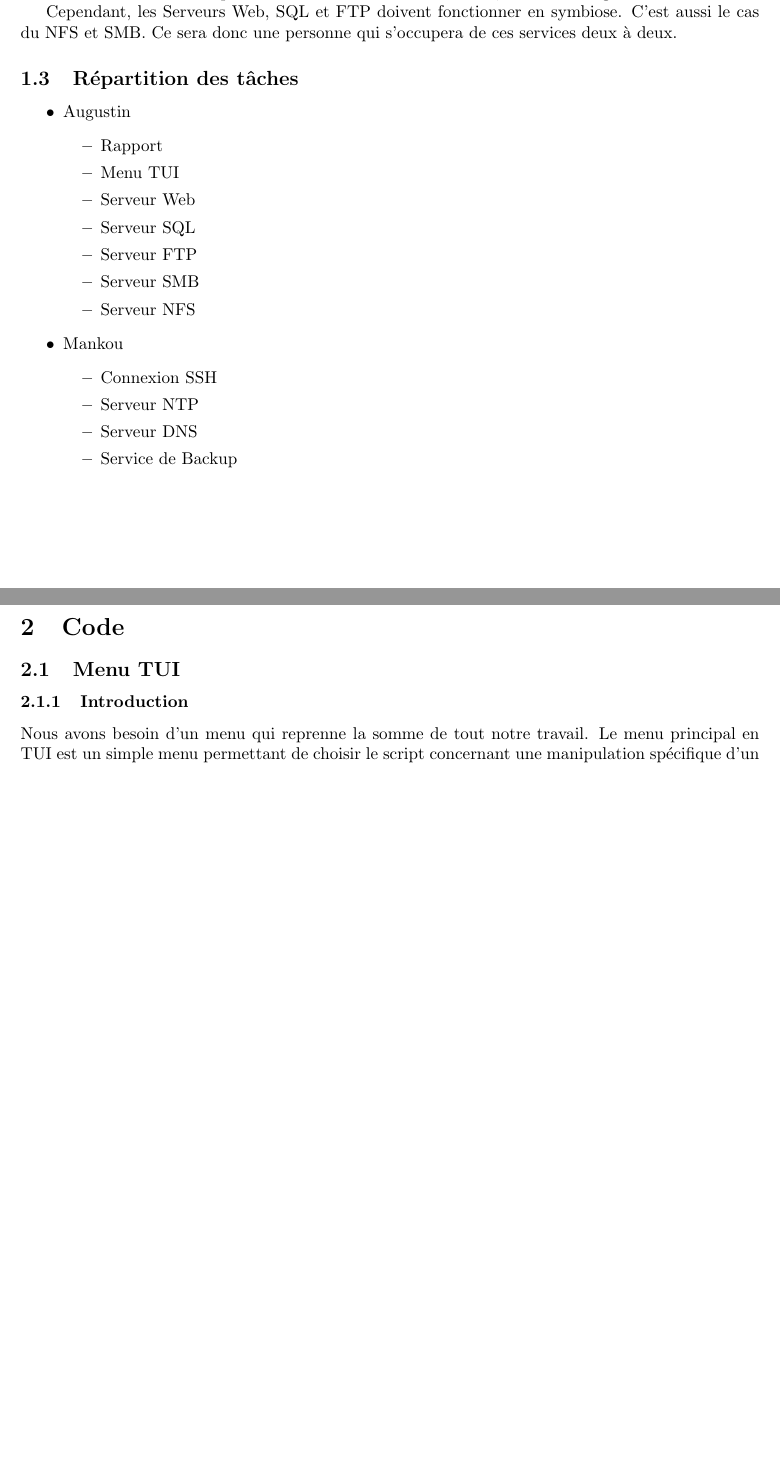
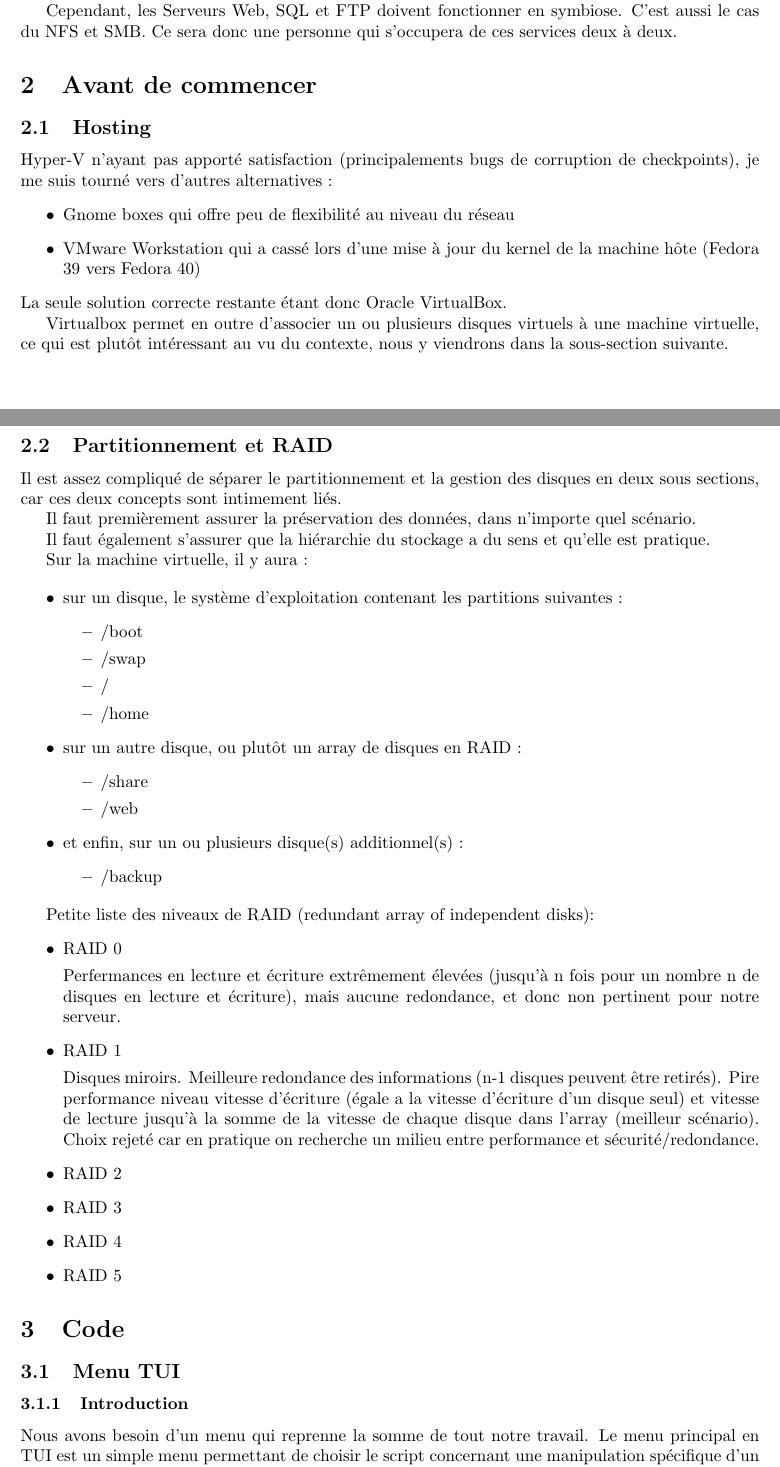
Before and after one commit to trifoil/School-LINUX-PROJECT, a LaTeX document (report/report.tex): two parts of pages 5 and 6 of 13 before the commit and two parts of pages 5 and 6 of 14 after it, joined at a grey line, cut so that both start at the same text, the shorter picture padded with empty space. Compiled offline with pdfLaTeX.

Commit message:
modified RAID and storage config in the report

```diff
--- a/report/report.tex
+++ b/report/report.tex
@@ -8,7 +8,7 @@
 \usepackage[a4paper, total={6in, 9in}]{geometry}
 
 \title{Projet Linux}
-\author{FOFANAH Mankoulani \and VANGEEBERGEN Augustin}
+\author{VANGEEBERGEN Augustin}
 
 \date{\today}
 \renewcommand \contentsname{Table des matières}
@@ -118,32 +116,70 @@
 		Le service SSH est indépendant des autres services. Le DNS, time server également.
 
 		Cependant, les Serveurs Web, SQL et FTP doivent fonctionner en symbiose. C'est aussi le cas du NFS et SMB. Ce sera donc une personne qui s'occupera de ces services deux à deux.
-	\subsection{Répartition des tâches}
+
+
+	\section{Avant de commencer}
+
+	\subsection{Hosting}
+
+Hyper-V n'ayant pas apporté satisfaction (principalements bugs de corruption de checkpoints), je me suis tourné vers d'autres alternatives :
 \begin{itemize}
-		\item Augustin
+\item Gnome boxes qui offre peu de flexibilité au niveau du réseau
+\item VMware Workstation qui a cassé lors d'une mise à jour du kernel de la machine hôte (Fedora 39 vers Fedora 40)
+\end{itemize}
+La seule solution correcte restante étant donc Oracle VirtualBox.
+
+Virtualbox permet en outre d'associer un ou plusieurs disques virtuels à une machine virtuelle, ce qui est plutôt intéressant au vu du contexte, nous y viendrons dans la sous-section suivante.
+
+\pagebreak
+	\subsection{Partitionnement et RAID}
+
+Il est assez compliqué de séparer le partitionnement et la gestion des disques en deux sous sections, car ces deux concepts sont intimement liés.
+
+Il faut premièrement assurer la préservation des données, dans n'importe quel scénario.
+
+Il faut également s'assurer que la hiérarchie du stockage a du sens et qu'elle est pratique.
+
+Sur la machine virtuelle, il y aura :
+
 \begin{itemize}
-			\item Rapport
-			\item Menu TUI
-			\item Serveur Web
-			\item Serveur SQL
-			\item Serveur FTP
-			\item Serveur SMB
-			\item Serveur NFS
+\item sur un disque, le système d'exploitation contenant les partitions suivantes :
+\begin{itemize}
+\item /boot
+\item /swap
+\item /
+\item /home
 \end{itemize}
-		\item Mankou
+\item sur un autre disque, ou plutôt un array de disques en RAID :
 \begin{itemize}
-			\item Connexion SSH
-			\item Serveur NTP
-			\item Serveur DNS
-			\item Service de Backup
+\item /share
+\item /web
+\end{itemize}
+\item et enfin, sur un ou plusieurs disque(s) additionnel(s) :
+\begin{itemize}
+\item /backup
 \end{itemize}
 \end{itemize}
 
+	Petite liste des niveaux de RAID (redundant array of independent disks):
+	\begin{itemize}
+	\item RAID 0
+
+	Perfermances en lecture et écriture extrêmement élevées (jusqu'à n fois pour un nombre n de disques en lecture et écriture), mais aucune redondance, et donc non pertinent pour notre serveur.
+	\item RAID 1
+
+	Disques miroirs. Meilleure redondance des informations (n-1 disques peuvent être retirés). Pire performance niveau vitesse d'écriture (égale a la vitesse d'écriture d'un disque seul) et vitesse de lecture jusqu'à la somme de la vitesse de chaque disque dans l'array (meilleur scénario). Choix rejeté car en pratique on recherche un milieu entre performance et sécurité/redondance.
+	\item RAID 2
 
 
+	\item RAID 3
 
 
+	\item RAID 4
 
+
+	\item RAID 5
+	\end{itemize}
 
 	\section{Code}
 %	\subsection{Introduction au Bash}
```
Also changed, not shown: report/report.pdf, report/report.tex (6 more changed lines). Lines whose indentation alone changed are shown as unchanged.
